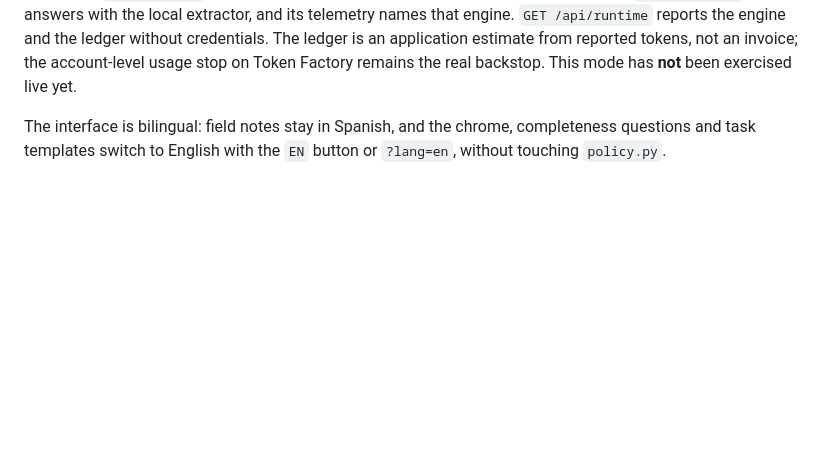
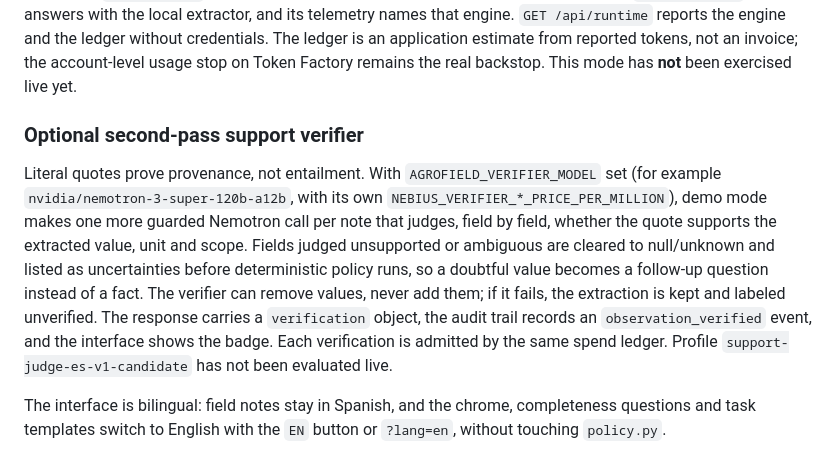
Before and after one commit to rodiagro-ui/agrofield-agent, a Markdown page: README.md, the part around the change. Rendered like a GitHub page; blank space fills up the shorter version.

Commit message:
Document the optional verifier
Co-Authored-By: Claude Fable 5.1 <noreply@anthropic.com>

```diff
--- a/README.md
+++ b/README.md
@@ -90,6 +90,21 @@ local extractor, and its telemetry names that engine. `GET /api/runtime` reports
 engine and the ledger without credentials. The ledger is an application estimate
 from reported tokens, not an invoice; the account-level usage stop on Token Factory
 remains the real backstop. This mode has **not** been exercised live yet.
+
+### Optional second-pass support verifier
+
+Literal quotes prove provenance, not entailment. With `AGROFIELD_VERIFIER_MODEL`
+set (for example `nvidia/nemotron-3-super-120b-a12b`, with its own
+`NEBIUS_VERIFIER_*_PRICE_PER_MILLION`), demo mode makes one more guarded Nemotron
+call per note that judges, field by field, whether the quote supports the
+extracted value, unit and scope. Fields judged unsupported or ambiguous are
+cleared to null/unknown and listed as uncertainties before deterministic policy
+runs, so a doubtful value becomes a follow-up question instead of a fact. The
+verifier can remove values, never add them; if it fails, the extraction is kept
+and labeled unverified. The response carries a `verification` object, the audit
+trail records an `observation_verified` event, and the interface shows the
+badge. Each verification is admitted by the same spend ledger. Profile
+`support-judge-es-v1-candidate` has not been evaluated live.
 
 The interface is bilingual: field notes stay in Spanish, and the chrome,
 completeness questions and task templates switch to English with the `EN` button
```
